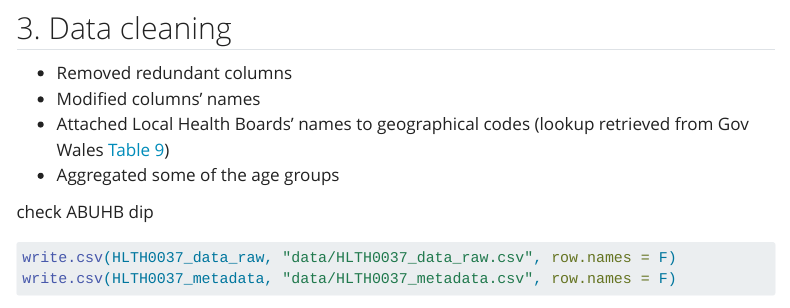
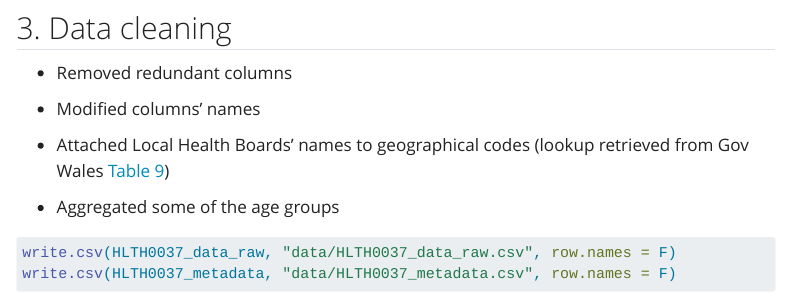
Before and after one commit to AuraFrizzati/WMC-Dec-2023-R-Tidyverts, a Quarto document (R-tidyverts-tutorial.qmd): the page in a window 1100 px wide, from 1790 px down. Rendered offline with R 4.5, knitr and Pandoc in place of Quarto, with nearby package versions; some code elsewhere in the file could not run offline; menus at the side of the page are left out.

Commit message:
tutorial trimmed

````diff
--- a/R-tidyverts-tutorial.qmd
+++ b/R-tidyverts-tutorial.qmd
@@ -83,11 +83,12 @@ HLTH0037_metadata <-
 ## 3. Data cleaning
 
 -   Removed redundant columns
+
 -   Modified columns' names
+
 -   Attached Local Health Boards' names to geographical codes (lookup retrieved from Gov Wales [Table 9](https://view.officeapps.live.com/op/view.aspx?src=https%3A%2F%2Fwww.gov.wales%2Fsites%2Fdefault%2Ffiles%2Fstatistics-and-research%2F2021-09%2Fsensory-health-eye-care-and-hearing-statistics-april-2019-march-2021-tables-221.ods&wdOrigin=BROWSELINK))
+
 -   Aggregated some of the age groups
-
-check ABUHB dip
 
 ```{r}
 #| eval: false
````
Also changed, not shown: R-tidyverts-tutorial.html.
